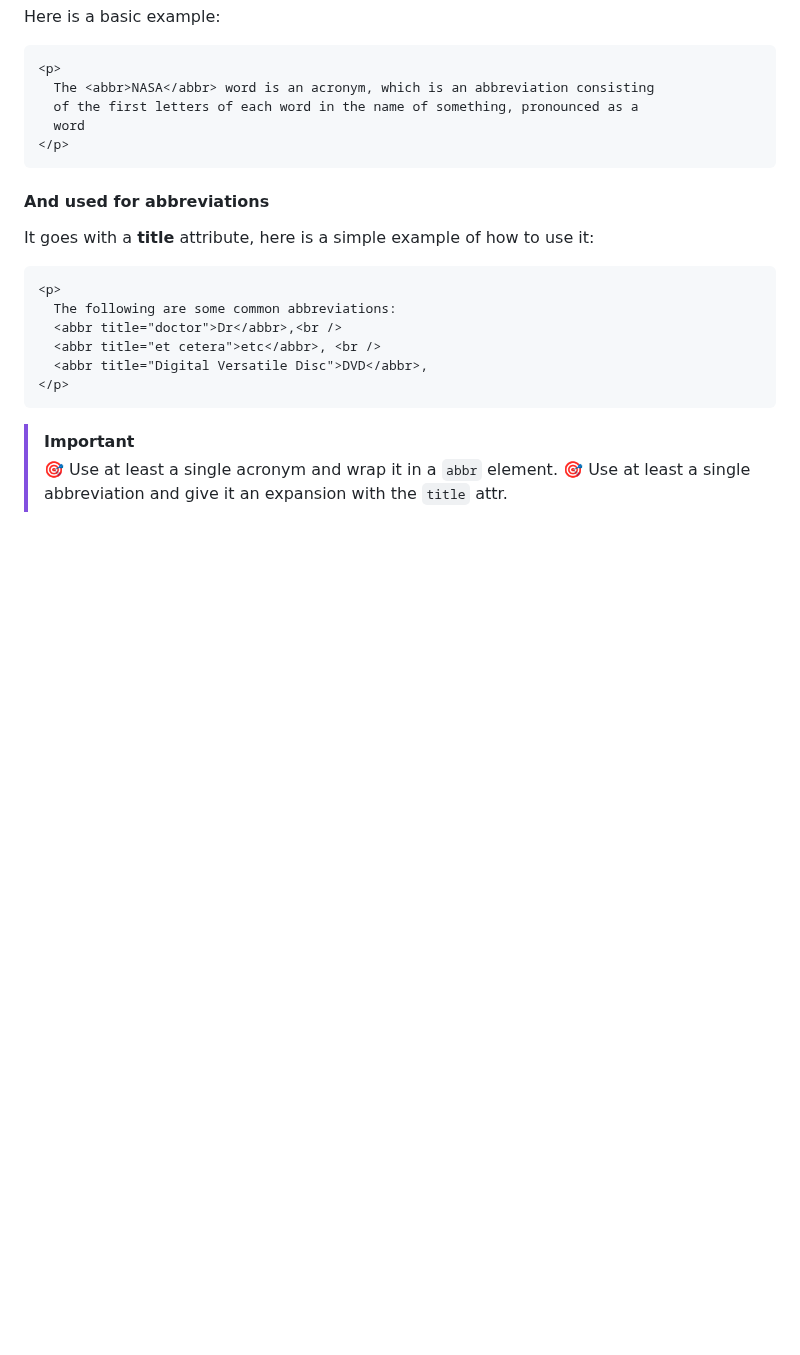
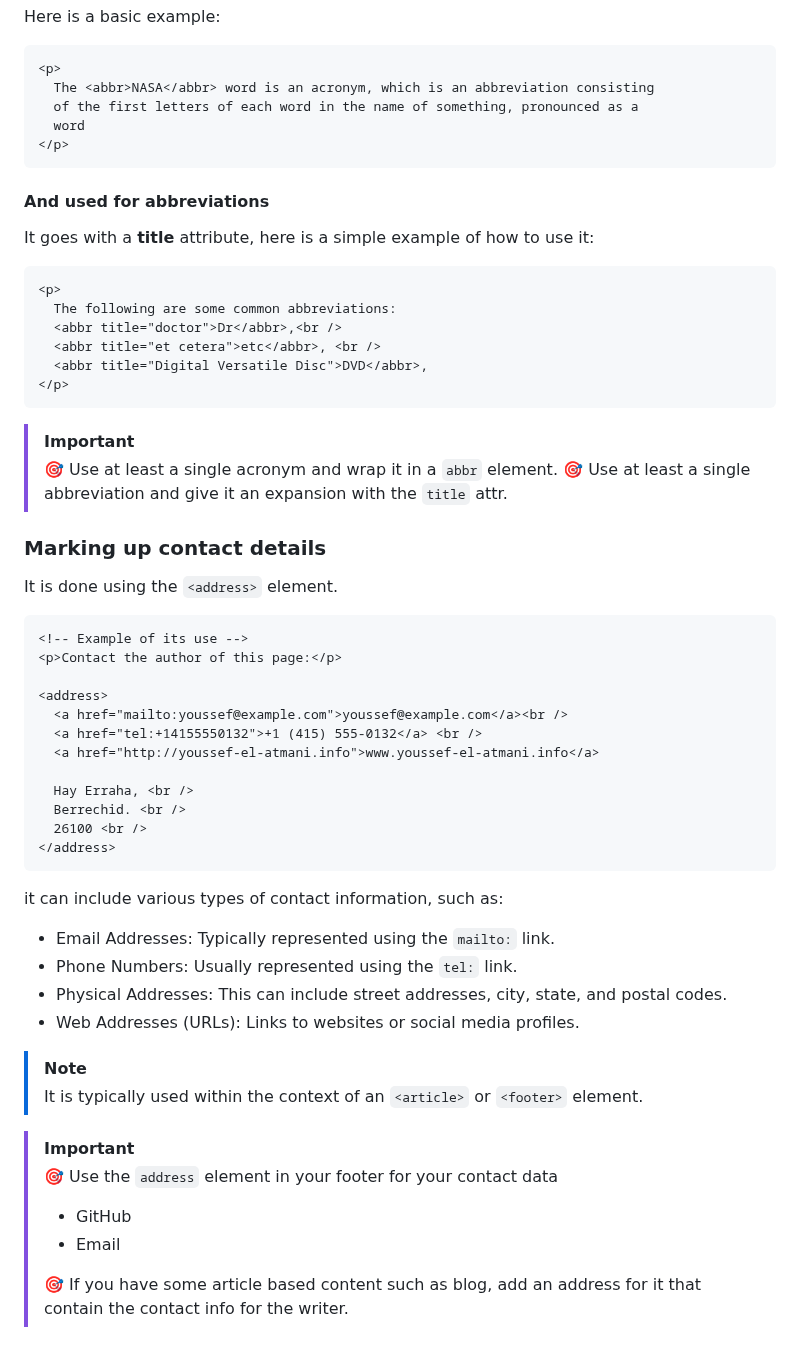
Before and after one commit to youssef-el-atmani/MDN-Based-Projects, a Markdown page: projects/knowledge-base.md, the part around the change. GitHub-like rendering; blank space fills up the shorter version.

Commit message:
Show how to present contact details

````diff
--- a/projects/knowledge-base.md
+++ b/projects/knowledge-base.md
@@ -502,3 +502,40 @@ It goes with a **title** attribute, here is a simple example of how to use it:
 > [!IMPORTANT]
 > 🎯 Use at least a single acronym and wrap it in a `abbr` element.
 > 🎯 Use at least a single abbreviation and give it an expansion with the `title` attr.
+
+### Marking up contact details
+
+It is done using the `<address>` element.
+
+```html
+<!-- Example of its use -->
+<p>Contact the author of this page:</p>
+
+<address>
+  <a href="mailto:youssef@example.com">youssef@example.com</a><br />
+  <a href="tel:+14155550132">+1 (415) 555‑0132</a> <br />
+  <a href="http://youssef-el-atmani.info">www.youssef-el-atmani.info</a>
+
+  Hay Erraha, <br />
+  Berrechid. <br />
+  26100 <br />
+</address>
+```
+
+it can include various types of contact information, such as:
+
+- Email Addresses: Typically represented using the `mailto:` link.
+- Phone Numbers: Usually represented using the `tel:` link.
+- Physical Addresses: This can include street addresses, city, state, and postal codes.
+- Web Addresses (URLs): Links to websites or social media profiles.
+
+> [!NOTE]
+> It is typically used within the context of an `<article>` or `<footer>` element.
+
+> [!IMPORTANT]
+> 🎯 Use the `address` element in your footer for your contact data
+>
+> - GitHub
+> - Email
+>
+> 🎯 If you have some article based content such as blog, add an address for it that contain the contact info for the writer.
````
